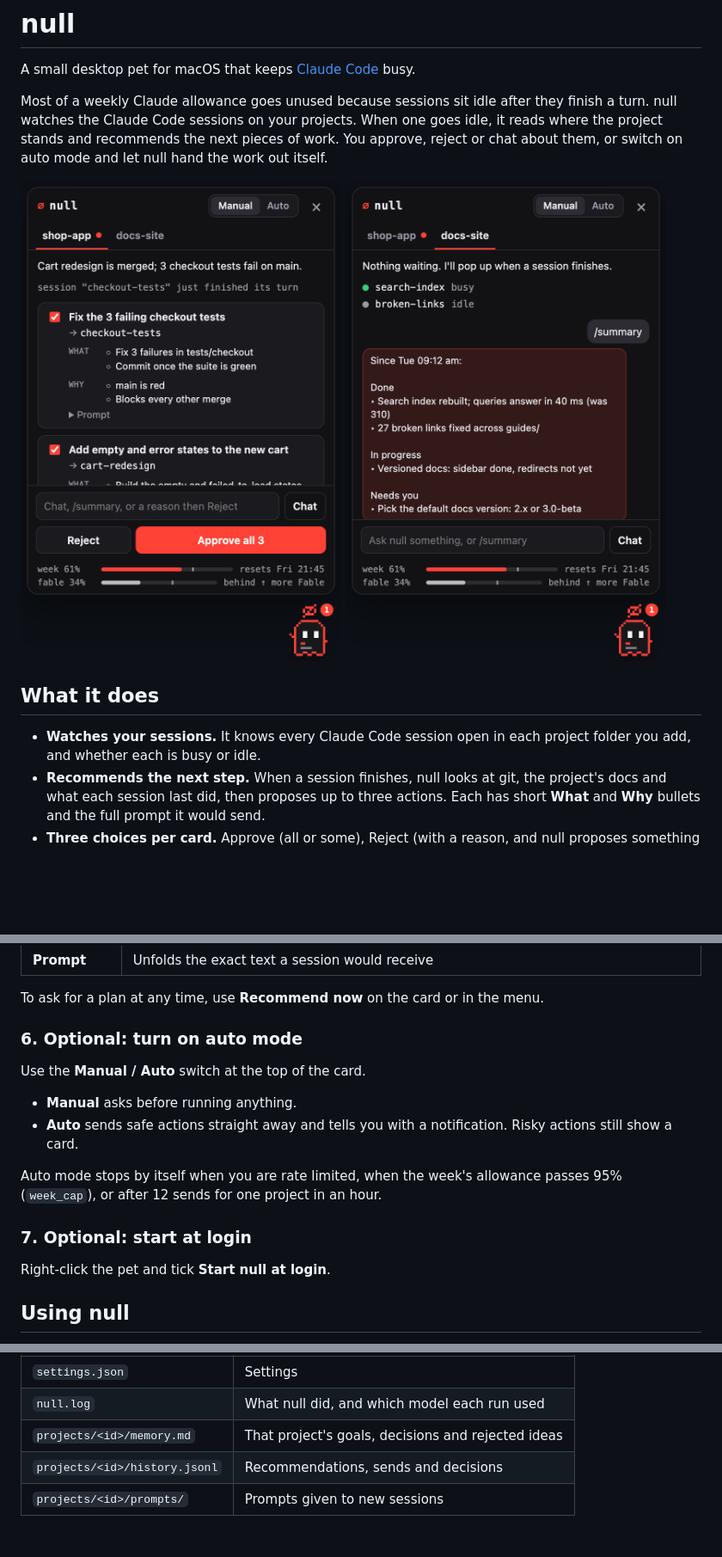
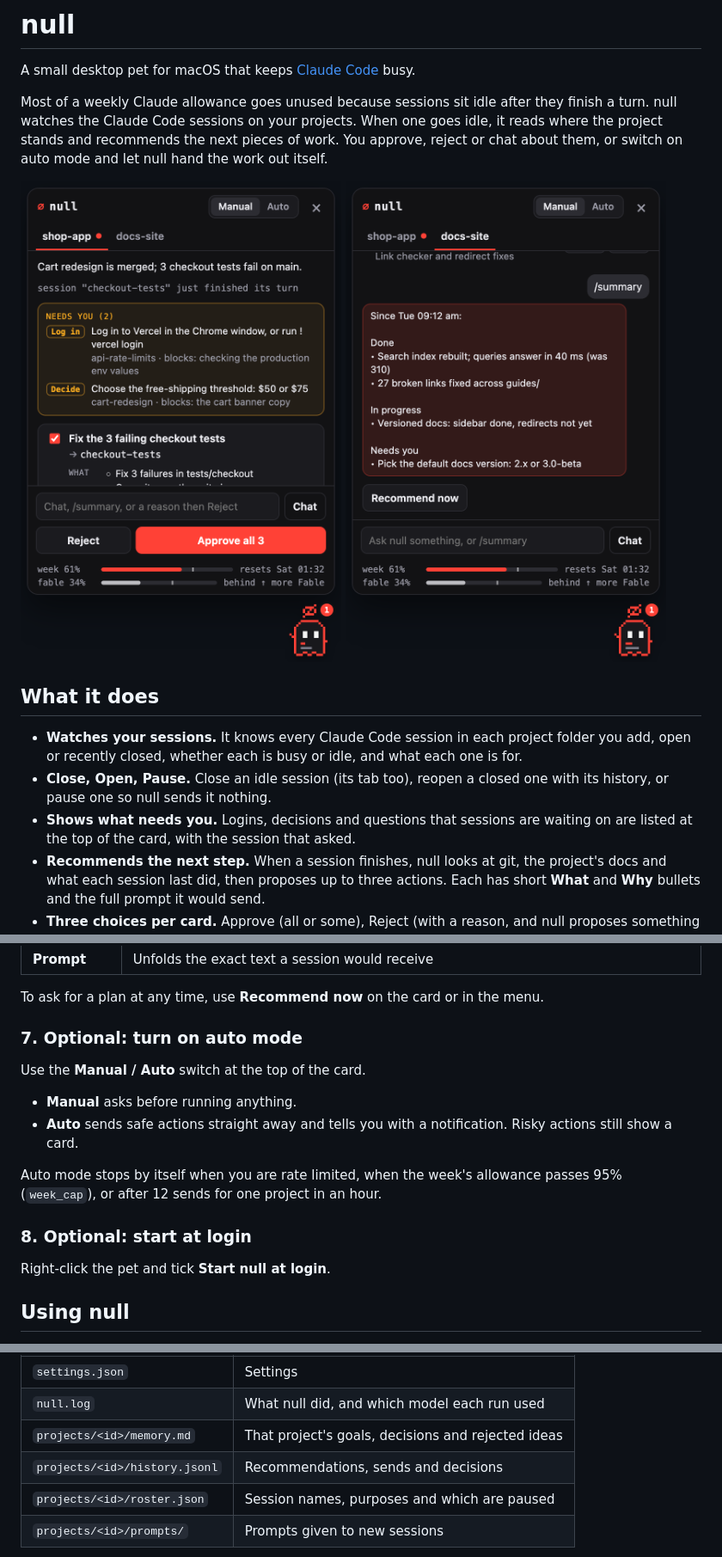
Before and after one commit to khansa-aaa/null-pet, a Markdown page: README.md, 3 parts joined by grey strips. Shown at 86% size. Drawn GitHub-style; pictures changed too: docs/card.png, docs/summary.png; blank space fills up the shorter version.

```diff
--- a/README.md
+++ b/README.md
@@ -11,7 +11,9 @@ Most of a weekly Claude allowance goes unused because sessions sit idle after th
 
 ## What it does
 
-- **Watches your sessions.** It knows every Claude Code session open in each project folder you add, and whether each is busy or idle.
+- **Watches your sessions.** It knows every Claude Code session in each project folder you add, open or recently closed, whether each is busy or idle, and what each one is for.
+- **Close, Open, Pause.** Close an idle session (its tab too), reopen a closed one with its history, or pause one so null sends it nothing.
+- **Shows what needs you.** Logins, decisions and questions that sessions are waiting on are listed at the top of the card, with the session that asked.
 - **Recommends the next step.** When a session finishes, null looks at git, the project's docs and what each session last did, then proposes up to three actions. Each has short **What** and **Why** bullets and the full prompt it would send.
 - **Three choices per card.** Approve (all or some), Reject (with a reason, and null proposes something else), or chat about it.
 - **Uses the sessions you already have.** Work goes to idle sessions first, so they keep their context. null opens a new Terminal tab only when no idle session fits.
@@ -102,7 +108,7 @@ null plans once when a project is added and again each time one of its sessions
 
 To ask for a plan at any time, use **Recommend now** on the card or in the menu.
 
-### 6. Optional: turn on auto mode
+### 7. Optional: turn on auto mode
 
 Use the **Manual / Auto** switch at the top of the card.
 
@@ -111,7 +117,7 @@ Use the **Manual / Auto** switch at the top of the card.
 
 Auto mode stops by itself when you are rate limited, when the week's allowance passes 95% (`week_cap`), or after 12 sends for one project in an hour.
 
-### 7. Optional: start at login
+### 8. Optional: start at login
 
 Right-click the pet and tick **Start null at login**.
 
@@ -176,6 +198,7 @@ Everything is local, under `~/Library/Application Support/null-pet/`:
 | `null.log` | What null did, and which model each run used |
 | `projects/<id>/memory.md` | That project's goals, decisions and rejected ideas |
 | `projects/<id>/history.jsonl` | Recommendations, sends and decisions |
+| `projects/<id>/roster.json` | Session names, purposes and which are paused |
 | `projects/<id>/prompts/` | Prompts given to new sessions |
 
 **Privacy.** null has no server and sends nothing anywhere itself. To plan, it gives Claude Code a brief of the project: branch, changed file names, recent commit subjects, doc headings, and the last prompt and reply of each session in that project. The planner can also read files in the project folder. That goes to Anthropic through your own Claude Code login, like any other Claude Code run.
```
Also changed, not shown: other parts of README.md (+28 -5 lines), docs/first-run.png, docs/sessions.png (added), 11 other files.
